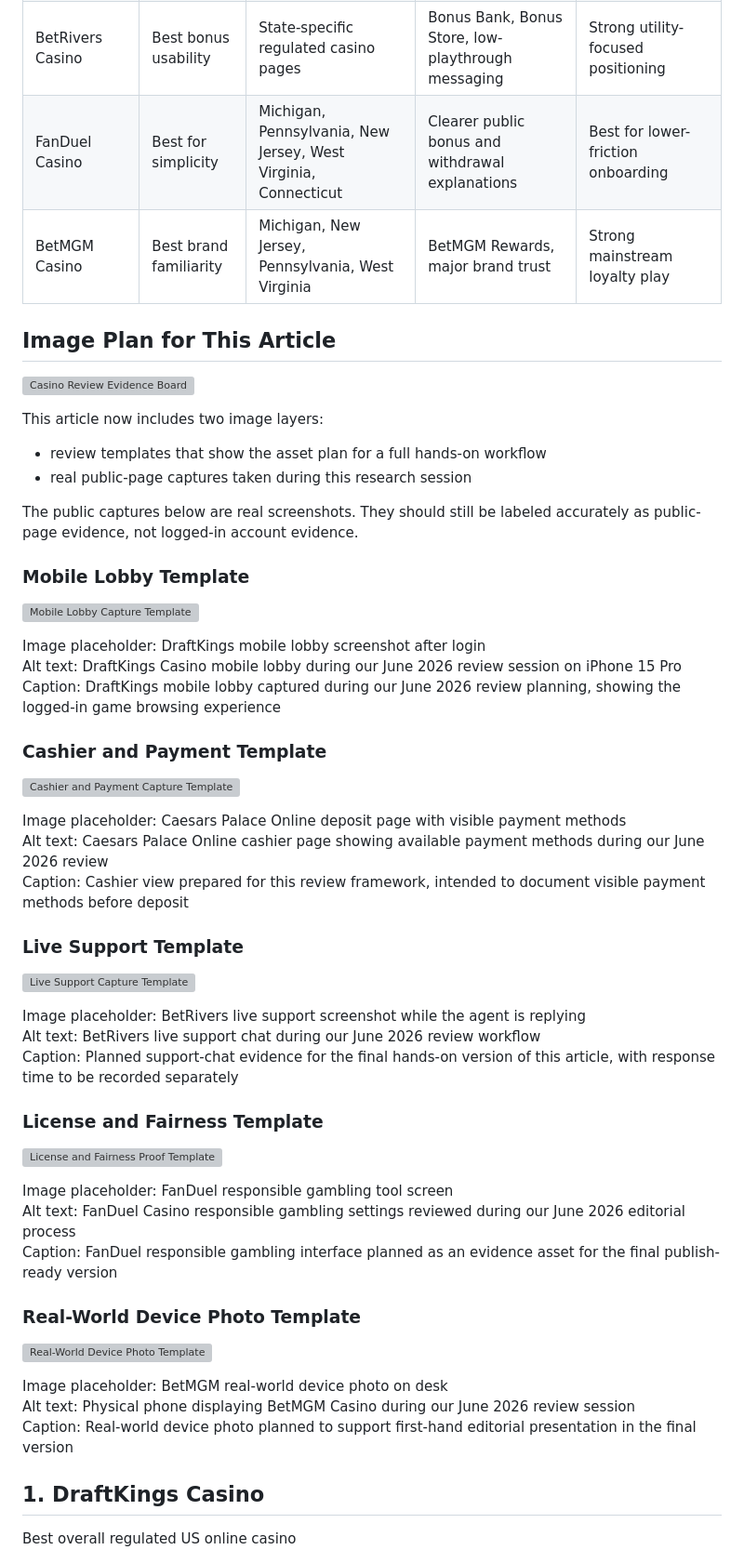
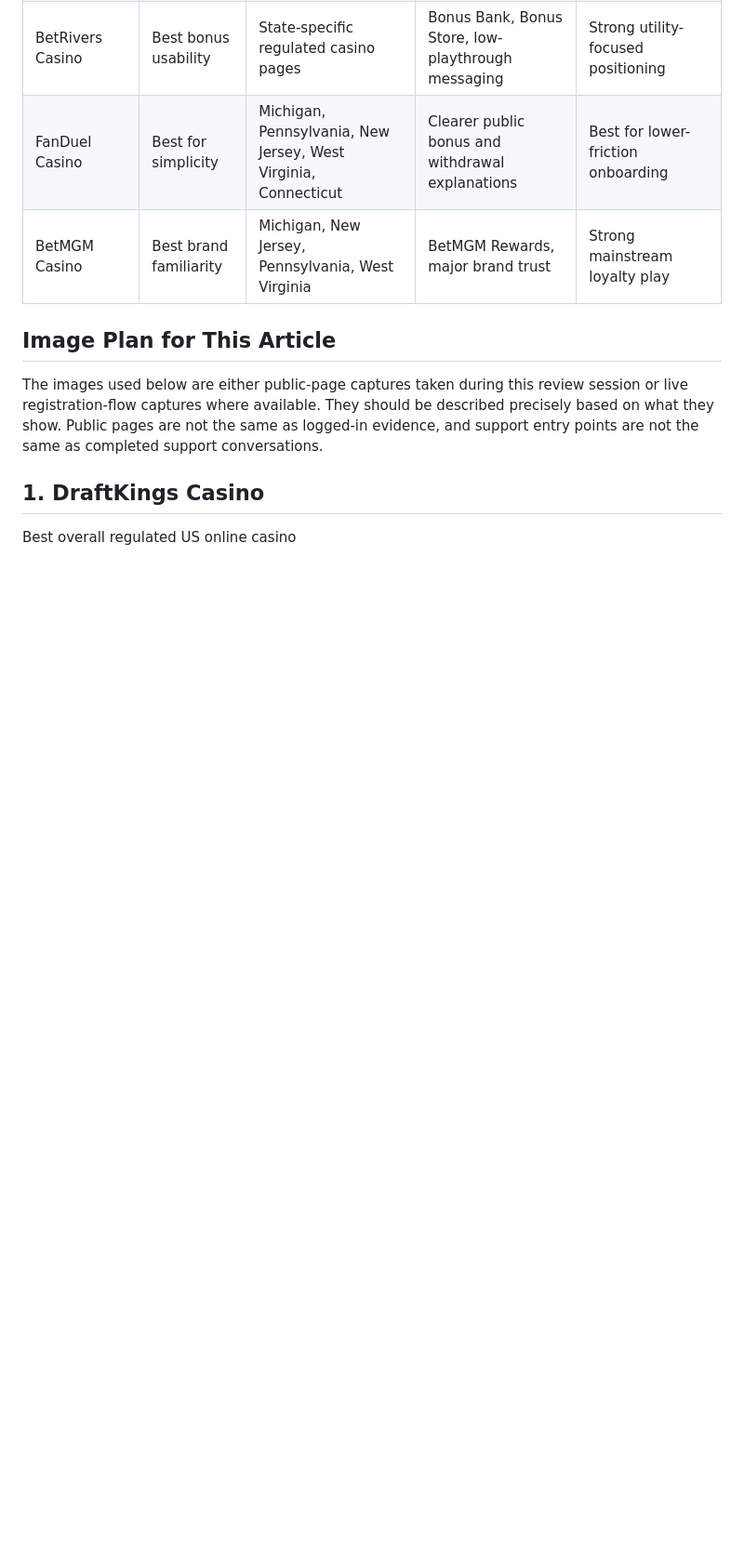
Before and after one commit to ThanaLamth/casino-research-2026, a Markdown page: full-sample-best-us-online-casinos-2026.md, the part around the change. Shown at 93% size. GitHub-like rendering; blank space fills up the shorter version; grey boxes are pictures that could not be loaded.

Commit message:
Remove workflow templates from full sample article

```diff
--- a/full-sample-best-us-online-casinos-2026.md
+++ b/full-sample-best-us-online-casinos-2026.md
@@ -65,55 +65,7 @@ This sample draft is based on official operator content and public company mater
 | BetMGM Casino | Best brand familiarity | Michigan, New Jersey, Pennsylvania, West Virginia | BetMGM Rewards, major brand trust | Strong mainstream loyalty play |
 
 ## Image Plan for This Article
-
-![Casino Review Evidence Board](assets/review-templates/casino-review-evidence-board.png)
-
-This article now includes two image layers:
-
-- review templates that show the asset plan for a full hands-on workflow
-- real public-page captures taken during this research session
-
-The public captures below are real screenshots. They should still be labeled accurately as public-page evidence, not logged-in account evidence.
-
-### Mobile Lobby Template
-
-![Mobile Lobby Capture Template](assets/review-templates/mobile-lobby-capture-template.png)
-
-Image placeholder: DraftKings mobile lobby screenshot after login
-Alt text: DraftKings Casino mobile lobby during our June 2026 review session on iPhone 15 Pro
-Caption: DraftKings mobile lobby captured during our June 2026 review planning, showing the logged-in game browsing experience
-
-### Cashier and Payment Template
-
-![Cashier and Payment Capture Template](assets/review-templates/cashier-payment-capture-template.png)
-
-Image placeholder: Caesars Palace Online deposit page with visible payment methods
-Alt text: Caesars Palace Online cashier page showing available payment methods during our June 2026 review
-Caption: Cashier view prepared for this review framework, intended to document visible payment methods before deposit
-
-### Live Support Template
-
-![Live Support Capture Template](assets/review-templates/live-support-capture-template.png)
-
-Image placeholder: BetRivers live support screenshot while the agent is replying
-Alt text: BetRivers live support chat during our June 2026 review workflow
-Caption: Planned support-chat evidence for the final hands-on version of this article, with response time to be recorded separately
-
-### License and Fairness Template
-
-![License and Fairness Proof Template](assets/review-templates/license-fairness-proof-template.png)
-
-Image placeholder: FanDuel responsible gambling tool screen
-Alt text: FanDuel Casino responsible gambling settings reviewed during our June 2026 editorial process
-Caption: FanDuel responsible gambling interface planned as an evidence asset for the final publish-ready version
-
-### Real-World Device Photo Template
-
-![Real-World Device Photo Template](assets/review-templates/real-world-device-photo-template.png)
-
-Image placeholder: BetMGM real-world device photo on desk
-Alt text: Physical phone displaying BetMGM Casino during our June 2026 review session
-Caption: Real-world device photo planned to support first-hand editorial presentation in the final version
+The images used below are either public-page captures taken during this review session or live registration-flow captures where available. They should be described precisely based on what they show. Public pages are not the same as logged-in evidence, and support entry points are not the same as completed support conversations.
 
 ## 1. DraftKings Casino
 
```
